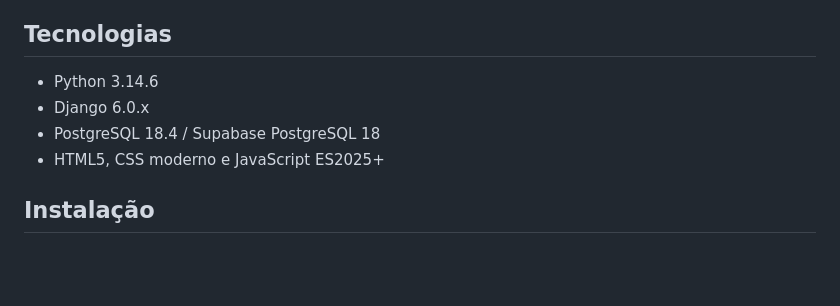
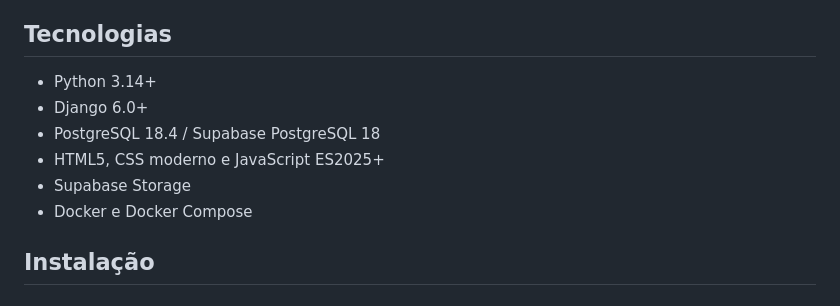
Before and after one commit to Grupo12-GustavoCayqueFelipe/Trabalho-Fabiano, a Markdown page: README.md, the part around the change. Drawn GitHub-style; blank space fills up the shorter version.

Commit message:
Update README.md
Adicionei Supabase Storage para armazenar arquivos em nuvem e docker para dar para reproduzir o ambiente.

```diff
--- a/README.md
+++ b/README.md
@@ -17,10 +17,12 @@ Sistema web para escolas e cursos acompanharem frequência, desempenho, atividad
 
 ## Tecnologias
 
-- Python 3.14.6
-- Django 6.0.x
+- Python 3.14+
+- Django 6.0+
 - PostgreSQL 18.4 / Supabase PostgreSQL 18
 - HTML5, CSS moderno e JavaScript ES2025+
+- Supabase Storage
+- Docker e Docker Compose
 
 ## Instalação
 
```
